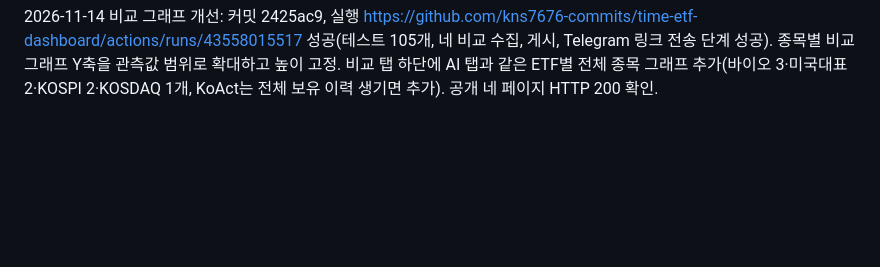
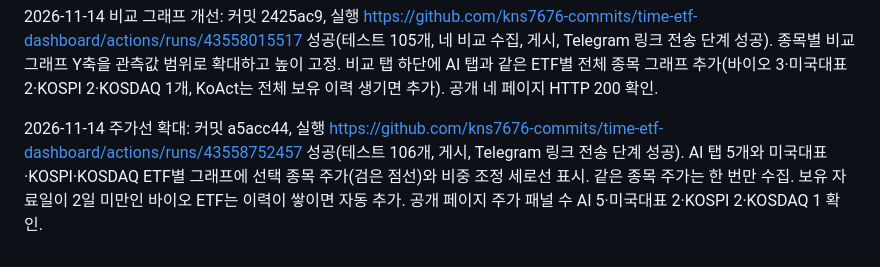
Before and after one commit to kns7676-commits/time-etf-dashboard, a Markdown page: MIGRATION-STATUS.md, the part around the change. Rendered like a GitHub page; blank space fills up the shorter version.

```diff
--- a/MIGRATION-STATUS.md
+++ b/MIGRATION-STATUS.md
@@ -26,3 +26,5 @@
 2026-11-14 폰 화면 개선: 커밋 56e3fba, 실행 https://github.com/kns7676-commits/time-etf-dashboard/actions/runs/43557064765 성공(테스트 104개, 네 비교 수집, 게시, Telegram 링크 전송 단계 성공). 폭 760px 이하에서는 비교표 대신 ETF별 좌우 넘김 카드(TOP10 종목·코드·보정/원본 비중·합계, 표와 같은 색) 표시. PC 표의 왼쪽 행 제목 고정 해제로 좌우 이동 시 종목명 가림 해소. 공개 바이오·미국대표·KOSPI·KOSDAQ 페이지 HTTP 200, 카드 수 4/5/4/2 및 합계 100.00% 확인. 사용자 단말 수신 확인은 별도.
 
 2026-11-14 비교 그래프 개선: 커밋 2425ac9, 실행 https://github.com/kns7676-commits/time-etf-dashboard/actions/runs/43558015517 성공(테스트 105개, 네 비교 수집, 게시, Telegram 링크 전송 단계 성공). 종목별 비교 그래프 Y축을 관측값 범위로 확대하고 높이 고정. 비교 탭 하단에 AI 탭과 같은 ETF별 전체 종목 그래프 추가(바이오 3·미국대표 2·KOSPI 2·KOSDAQ 1개, KoAct는 전체 보유 이력 생기면 추가). 공개 네 페이지 HTTP 200 확인.
+
+2026-11-14 주가선 확대: 커밋 a5acc44, 실행 https://github.com/kns7676-commits/time-etf-dashboard/actions/runs/43558752457 성공(테스트 106개, 게시, Telegram 링크 전송 단계 성공). AI 탭 5개와 미국대표·KOSPI·KOSDAQ ETF별 그래프에 선택 종목 주가(검은 점선)와 비중 조정 세로선 표시. 같은 종목 주가는 한 번만 수집. 보유 자료일이 2일 미만인 바이오 ETF는 이력이 쌓이면 자동 추가. 공개 페이지 주가 패널 수 AI 5·미국대표 2·KOSPI 2·KOSDAQ 1 확인.
```
Also changed, not shown: AGENTS.md (+1 -0 lines).
